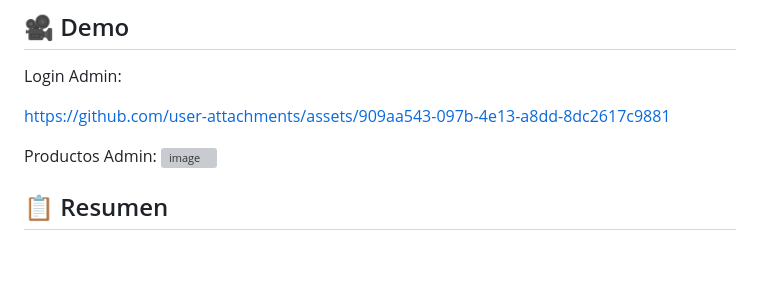
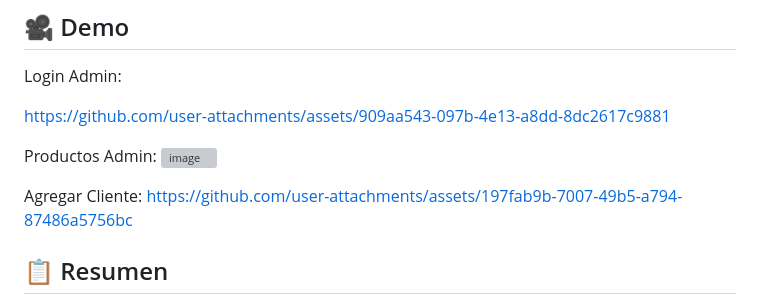
Before and after one commit to fbjfernandez/miniso_web, a Markdown page: README.md, the part around the change. Drawn GitHub-style; blank space fills up the shorter version; grey boxes are pictures that could not be loaded.

Commit message:
Update README with 'Agregar Cliente' link
Added a link to 'Agregar Cliente' in the README.

```diff
--- a/README.md
+++ b/README.md
@@ -14,6 +14,9 @@ https://github.com/user-attachments/assets/909aa543-097b-4e13-a8dd-8dc2617c9881
 
 Productos Admin:
 <img width="1875" height="897" alt="image" src="https://github.com/user-attachments/assets/a8c7f462-b1d5-45bb-ba55-59e584df4f31" />
+
+Agregar Cliente:
+https://github.com/user-attachments/assets/197fab9b-7007-49b5-a794-87486a5756bc
 
 ## 📋 Resumen
 
```
